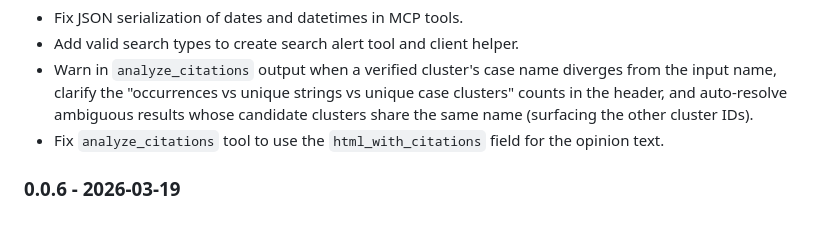
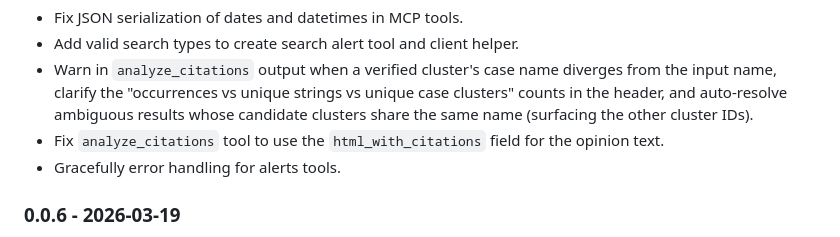
Before and after one commit to freelawproject/courtlistener-api-client, a Markdown page: CHANGES.md, the part around the change. Rendered like a GitHub page.

Commit message:
docs(changes): update change log

```diff
--- a/CHANGES.md
+++ b/CHANGES.md
@@ -41,6 +41,7 @@ Fixes:
 - Add valid search types to create search alert tool and client helper.
 - Warn in `analyze_citations` output when a verified cluster's case name diverges from the input name, clarify the "occurrences vs unique strings vs unique case clusters" counts in the header, and auto-resolve ambiguous results whose candidate clusters share the same name (surfacing the other cluster IDs).
 - Fix `analyze_citations` tool to use the `html_with_citations` field for the opinion text.
+- Gracefully error handling for alerts tools.
 
 ### 0.0.6 - 2026-03-19
 
```
